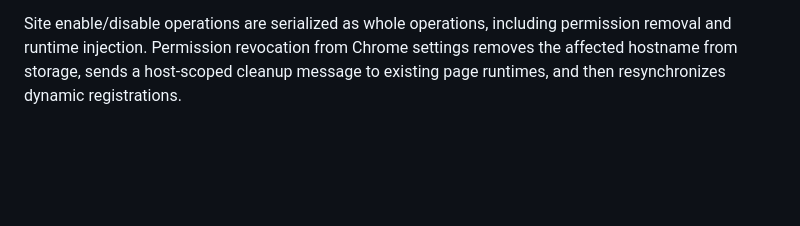
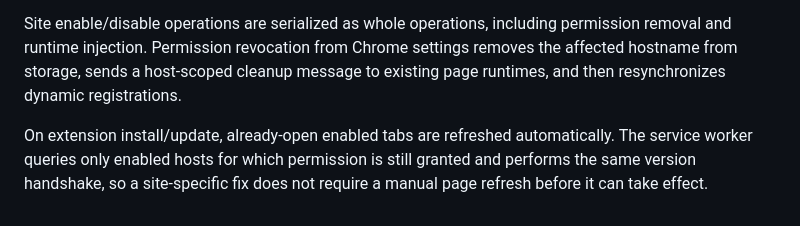
Before and after one commit to Nishef1/RTL-Fixancer, a Markdown page: docs/extension-audit.md, the part around the change. GitHub-like rendering; blank space fills up the shorter version.

Commit message:
Document automatic open-tab refresh

```diff
--- a/docs/extension-audit.md
+++ b/docs/extension-audit.md
@@ -71,3 +71,6 @@ Appearance-only setting changes update runtime styles without restoring and resc
 Injected page runtimes report their implementation version. Re-apply and enable operations only reuse a runtime when that version matches the current extension core; otherwise the current files are injected, the older runtime removes its listeners and restores its DOM changes, and the new runtime replaces it. This prevents already-open tabs from silently continuing to run code from an older extension update.
 
 Site enable/disable operations are serialized as whole operations, including permission removal and runtime injection. Permission revocation from Chrome settings removes the affected hostname from storage, sends a host-scoped cleanup message to existing page runtimes, and then resynchronizes dynamic registrations.
+
+
+On extension install/update, already-open enabled tabs are refreshed automatically. The service worker queries only enabled hosts for which permission is still granted and performs the same version handshake, so a site-specific fix does not require a manual page refresh before it can take effect.
```
